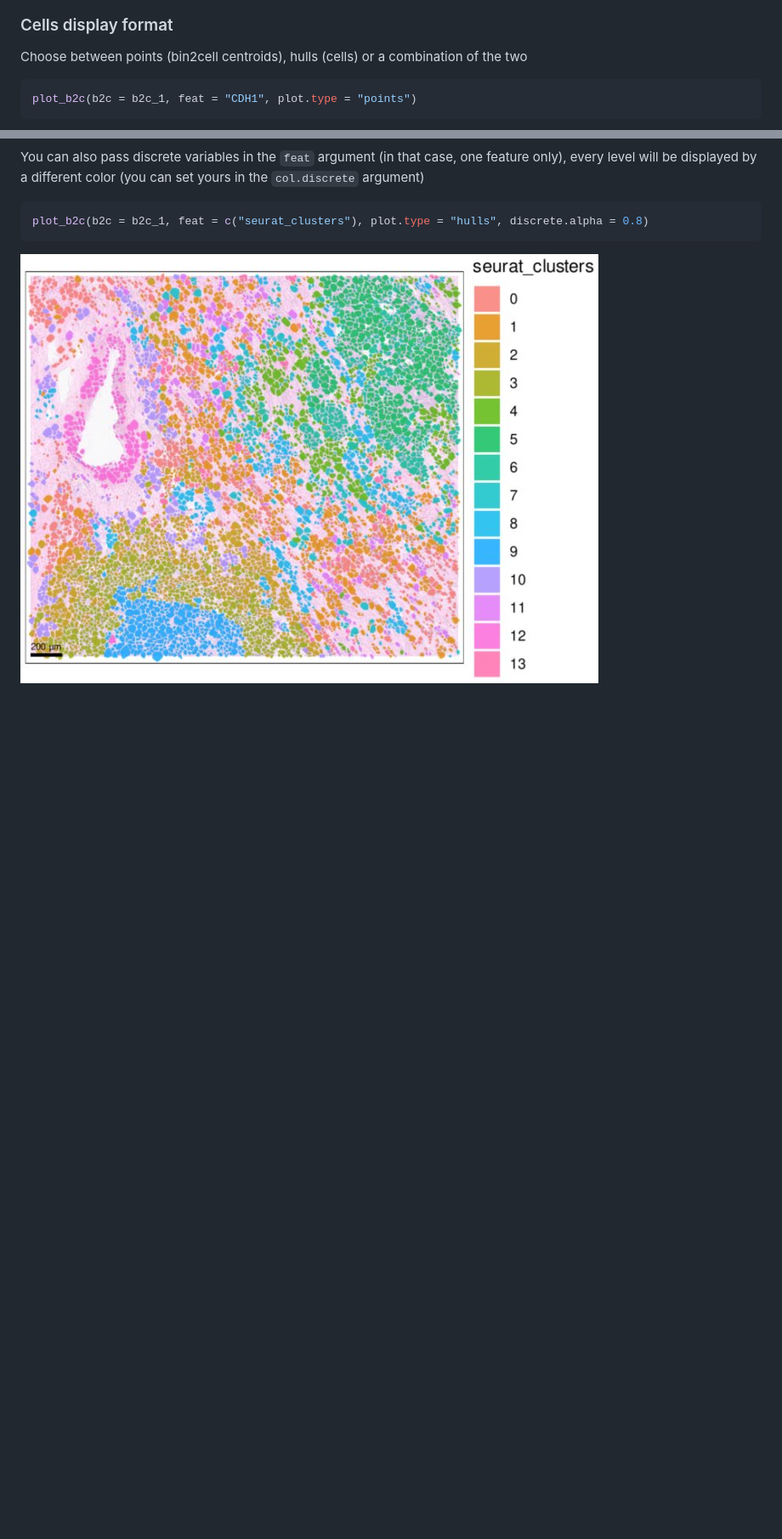
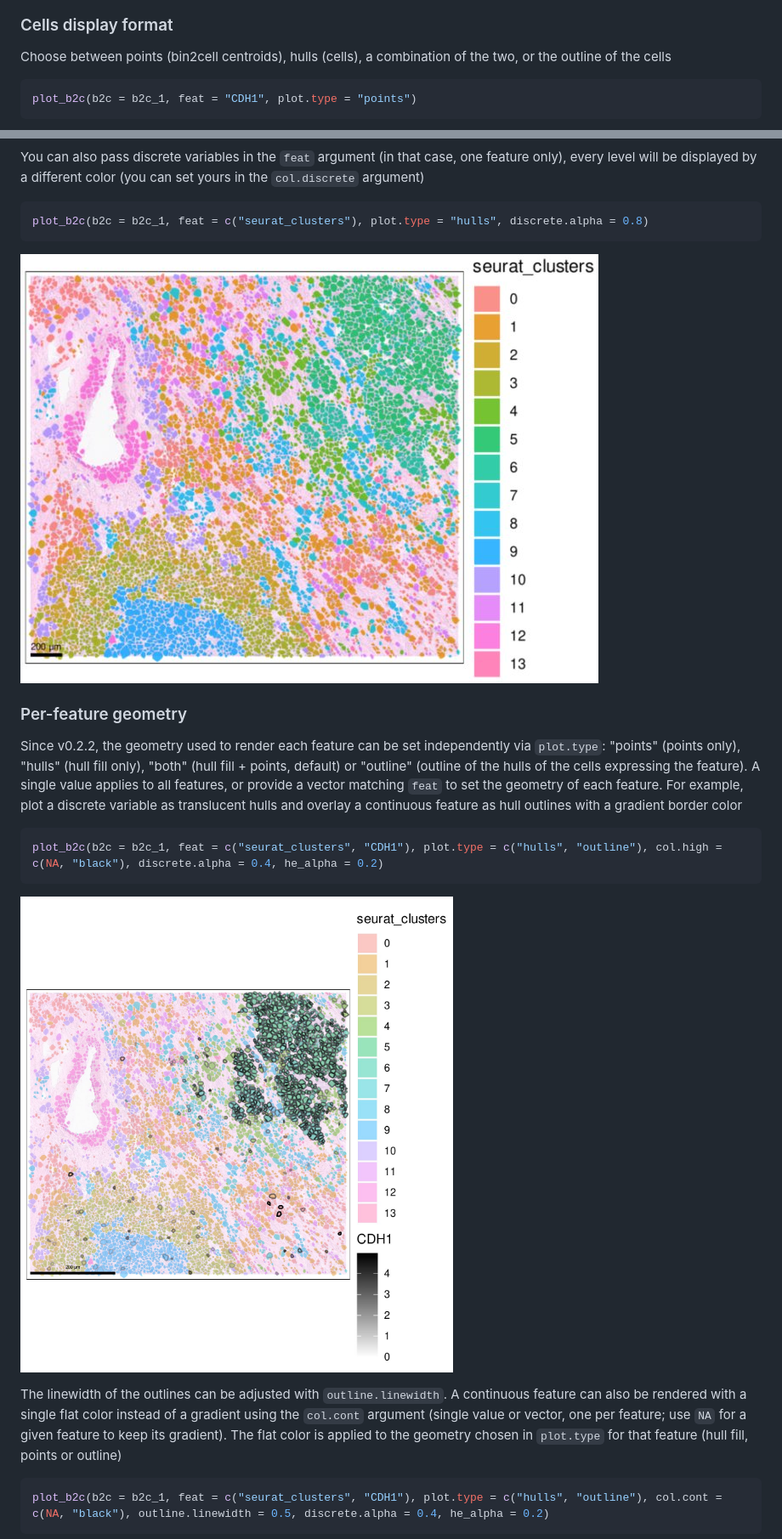
Before and after one commit to vroh/B2CViz, a Markdown page: README.md, 2 parts joined by grey strips. Shown at 85% size. Rendered like a GitHub page; pictures changed too: man/figures/b2c_geometry.jpg (added); blank space fills up the shorter version.

Commit message:
Version 0.2.2
This update includes a rework of the plot_b2c function. The new function produces essentially the same plot: a cell hull fill with a point on top, but it can now set different geometry for each feature separately (and add the option to only draw the outline of the hulls). Previously, the function was drawing each feature's hull, then its points, before moving to the next feature. Now the function draws all hulls first, then all points.
plot.type = c("points", "hulls") previously meant "draw both geometries for every feature", now means "points for feature 1 and hulls for feature 2". The thresholding and pre-filtering logic is substantially similar: both select continuous features above `min.visible`, select discrete levels when requested, and apply the per-feature `filter.feat` conditions.

**Bottom line:** if you plot a single feature with default settings, expect little effective difference. If you overlay several features, the new function layer order can materially improve point visibility.

````diff
--- a/README.md
+++ b/README.md
@@ -180,7 +180,7 @@ plot_b2c(b2c = b2c_1, feat = "CDH1", alpha.low = 0.1, min.visible = 2, he_alpha
 
 ### Cells display format
 
-Choose between points (bin2cell centroids), hulls (cells) or a combination of the two
+Choose between points (bin2cell centroids), hulls (cells), a combination of the two, or the outline of the cells
 
 ``` r
 plot_b2c(b2c = b2c_1, feat = "CDH1", plot.type = "points")
@@ -258,3 +258,20 @@ plot_b2c(b2c = b2c_1, feat = c("seurat_clusters"), plot.type = "hulls", discrete
 ```
 
 ![Discrete variables](man/figures/b2c_discrete.jpg)
+
+### Per-feature geometry
+
+Since v0.2.2, the geometry used to render each feature can be set independently via `plot.type`: "points" (points only), "hulls" (hull fill only), "both" (hull fill + points, default) or "outline" (outline of the hulls of the cells expressing the feature). A single value applies to all features, or provide a vector matching `feat` to set the geometry of each feature. For example, plot a discrete variable as translucent hulls and overlay a continuous feature as hull outlines with a gradient border color
+
+``` r
+plot_b2c(b2c = b2c_1, feat = c("seurat_clusters", "CDH1"), plot.type = c("hulls", "outline"), col.high = c(NA, "black"), discrete.alpha = 0.4, he_alpha = 0.2)
+```
+
+![Per-feature geometry](man/figures/b2c_geometry.jpg)
+
+The linewidth of the outlines can be adjusted with `outline.linewidth`. A continuous feature can also be rendered with a single flat color instead of a gradient using the `col.cont` argument (single value or vector, one per feature; use `NA` for a given feature to keep its gradient). The flat color is applied to the geometry chosen in `plot.type` for that feature (hull fill, points or outline)
+
+``` r
+plot_b2c(b2c = b2c_1, feat = c("seurat_clusters", "CDH1"), plot.type = c("hulls", "outline"), col.cont = c(NA, "black"), outline.linewidth = 0.5, discrete.alpha = 0.4, he_alpha = 0.2)
+```
+
````
Also changed, not shown: other parts of README.md (+3 -0 lines), man/figures/b2c_geometry2.jpg (added), 3 other files.
